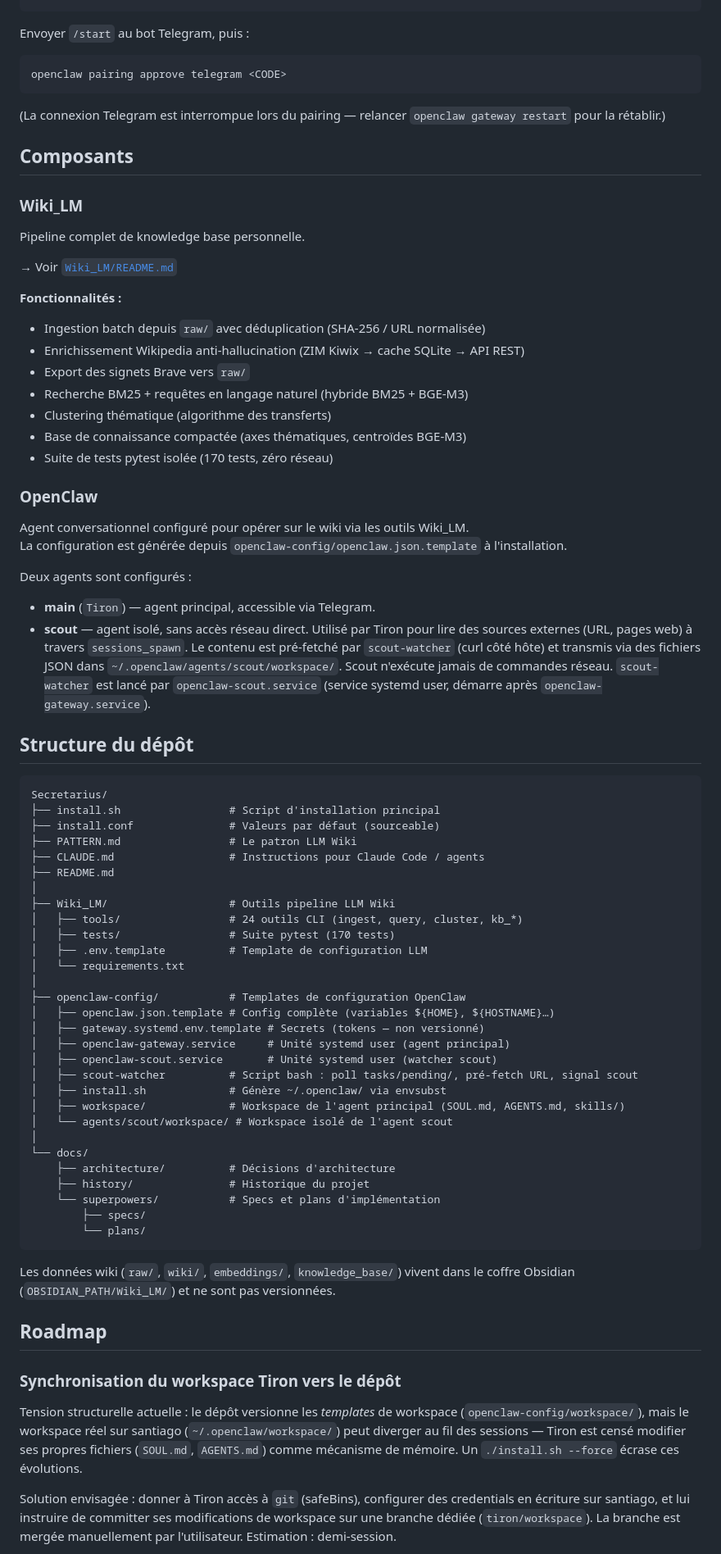
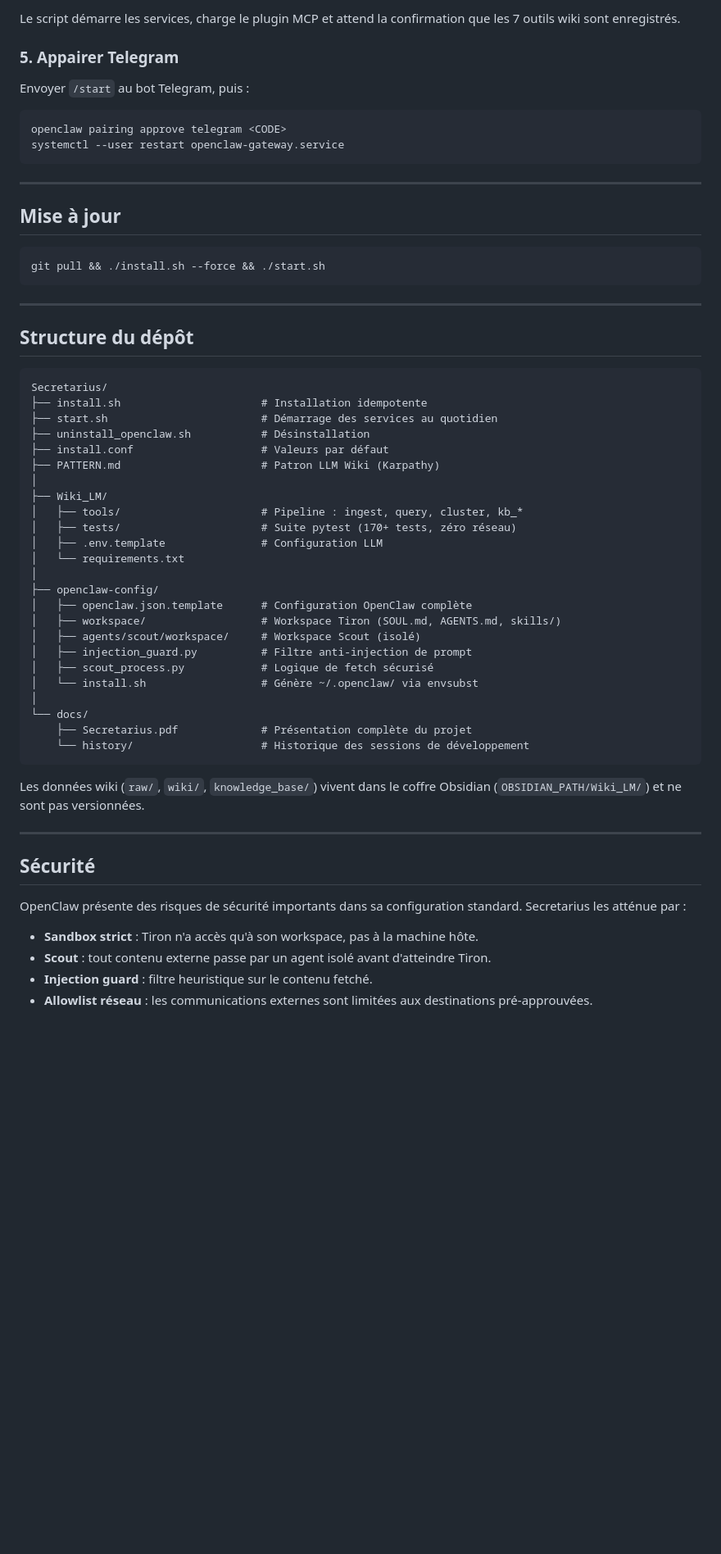
Before and after one commit to mauceri/Secretarius, a Markdown page: README.md, the part around one of its changes. Shown at 82% size. Drawn GitHub-style; blank space fills up the shorter version.

Commit message:
docs(README): réécriture complète — présentation, architecture, installation

````diff
--- a/README.md
+++ b/README.md
@@ -55,81 +81,65 @@ systemctl --user start openclaw-gateway.service openclaw-scout.service
 ```
+
+Le script démarre les services, charge le plugin MCP et attend la confirmation que les 7 outils wiki sont enregistrés.
+
+### 5. Appairer Telegram
 
 Envoyer `/start` au bot Telegram, puis :
 
 ```bash
 openclaw pairing approve telegram <CODE>
+systemctl --user restart openclaw-gateway.service
 ```
 
-(La connexion Telegram est interrompue lors du pairing — relancer `openclaw gateway restart` pour la rétablir.)
+---
 
-## Composants
+## Mise à jour
 
-### Wiki_LM
+```bash
+git pull && ./install.sh --force && ./start.sh
+```
 
-Pipeline complet de knowledge base personnelle.
-
-→ Voir [`Wiki_LM/README.md`](Wiki_LM/README.md)
-
-**Fonctionnalités :**
-- Ingestion batch depuis `raw/` avec déduplication (SHA-256 / URL normalisée)
-- Enrichissement Wikipedia anti-hallucination (ZIM Kiwix → cache SQLite → API REST)
-- Export des signets Brave vers `raw/`
-- Recherche BM25 + requêtes en langage naturel (hybride BM25 + BGE-M3)
-- Clustering thématique (algorithme des transferts)
-- Base de connaissance compactée (axes thématiques, centroïdes BGE-M3)
-- Suite de tests pytest isolée (170 tests, zéro réseau)
-
-### OpenClaw
-
-Agent conversationnel configuré pour opérer sur le wiki via les outils Wiki_LM.
-La configuration est générée depuis `openclaw-config/openclaw.json.template` à l'installation.
-
-Deux agents sont configurés :
-
-- **main** (`Tiron`) — agent principal, accessible via Telegram.
-- **scout** — agent isolé, sans accès réseau direct. Utilisé par Tiron pour lire des sources externes (URL, pages web) à travers `sessions_spawn`. Le contenu est pré-fetché par `scout-watcher` (curl côté hôte) et transmis via des fichiers JSON dans `~/.openclaw/agents/scout/workspace/`. Scout n'exécute jamais de commandes réseau. `scout-watcher` est lancé par `openclaw-scout.service` (service systemd user, démarre après `openclaw-gateway.service`).
+---
 
 ## Structure du dépôt
 
 ```
 Secretarius/
-├── install.sh                 # Script d'installation principal
-├── install.conf               # Valeurs par défaut (sourceable)
-├── PATTERN.md                 # Le patron LLM Wiki
-├── CLAUDE.md                  # Instructions pour Claude Code / agents
-├── README.md
+├── install.sh                      # Installation idempotente
+├── start.sh                        # Démarrage des services au quotidien
+├── uninstall_openclaw.sh           # Désinstallation
+├── install.conf                    # Valeurs par défaut
+├── PATTERN.md                      # Patron LLM Wiki (Karpathy)
 │
-├── Wiki_LM/                   # Outils pipeline LLM Wiki
-│   ├── tools/                 # 24 outils CLI (ingest, query, cluster, kb_*)
-│   ├── tests/                 # Suite pytest (170 tests)
-│   ├── .env.template          # Template de configuration LLM
+├── Wiki_LM/
+│   ├── tools/                      # Pipeline : ingest, query, cluster, kb_*
+│   ├── tests/                      # Suite pytest (170+ tests, zéro réseau)
+│   ├── .env.template               # Configuration LLM
 │   └── requirements.txt
 │
-├── openclaw-config/           # Templates de configuration OpenClaw
-│   ├── openclaw.json.template # Config complète (variables ${HOME}, ${HOSTNAME}…)
-│   ├── gateway.systemd.env.template # Secrets (tokens — non versionné)
-│   ├── openclaw-gateway.service     # Unité systemd user (agent principal)
-│   ├── openclaw-scout.service       # Unité systemd user (watcher scout)
-│   ├── scout-watcher          # Script bash : poll tasks/pending/, pré-fetch URL, signal scout
-│   ├── install.sh             # Génère ~/.openclaw/ via envsubst
-│   ├── workspace/             # Workspace de l'agent principal (SOUL.md, AGENTS.md, skills/)
-│   └── agents/scout/workspace/ # Workspace isolé de l'agent scout
+├── openclaw-config/
+│   ├── openclaw.json.template      # Configuration OpenClaw complète
+│   ├── workspace/                  # Workspace Tiron (SOUL.md, AGENTS.md, skills/)
+│   ├── agents/scout/workspace/     # Workspace Scout (isolé)
+│   ├── injection_guard.py          # Filtre anti-injection de prompt
+│   ├── scout_process.py            # Logique de fetch sécurisé
+│   └── install.sh                  # Génère ~/.openclaw/ via envsubst
 │
 └── docs/
-    ├── architecture/          # Décisions d'architecture
-    ├── history/               # Historique du projet
-    └── superpowers/           # Specs et plans d'implémentation
-        ├── specs/
-        └── plans/
+    ├── Secretarius.pdf             # Présentation complète du projet
+    └── history/                    # Historique des sessions de développement
 ```
 
-Les données wiki (`raw/`, `wiki/`, `embeddings/`, `knowledge_base/`) vivent dans le coffre Obsidian (`OBSIDIAN_PATH/Wiki_LM/`) et ne sont pas versionnées.
+Les données wiki (`raw/`, `wiki/`, `knowledge_base/`) vivent dans le coffre Obsidian (`OBSIDIAN_PATH/Wiki_LM/`) et ne sont pas versionnées.
 
-## Roadmap
+---
 
-### Synchronisation du workspace Tiron vers le dépôt
+## Sécurité
 
-Tension structurelle actuelle : le dépôt versionne les *templates* de workspace (`openclaw-config/workspace/`), mais le workspace réel sur santiago (`~/.openclaw/workspace/`) peut diverger au fil des sessions — Tiron est censé modifier ses propres fichiers (`SOUL.md`, `AGENTS.md`) comme mécanisme de mémoire. Un `./install.sh --force` écrase ces évolutions.
+OpenClaw présente des risques de sécurité importants dans sa configuration standard. Secretarius les atténue par :
 
-Solution envisagée : donner à Tiron accès à `git` (safeBins), configurer des credentials en écriture sur santiago, et lui instruire de committer ses modifications de workspace sur une branche dédiée (`tiron/workspace`). La branche est mergée manuellement par l'utilisateur. Estimation : demi-session.
+- **Sandbox strict** : Tiron n'a accès qu'à son workspace, pas à la machine hôte.
+- **Scout** : tout contenu externe passe par un agent isolé avant d'atteindre Tiron.
+- **Injection guard** : filtre heuristique sur le contenu fetché.
+- **Allowlist réseau** : les communications externes sont limitées aux destinations pré-approuvées.
 
````
Also changed, not shown: other parts of README.md (+47 -33 lines).
